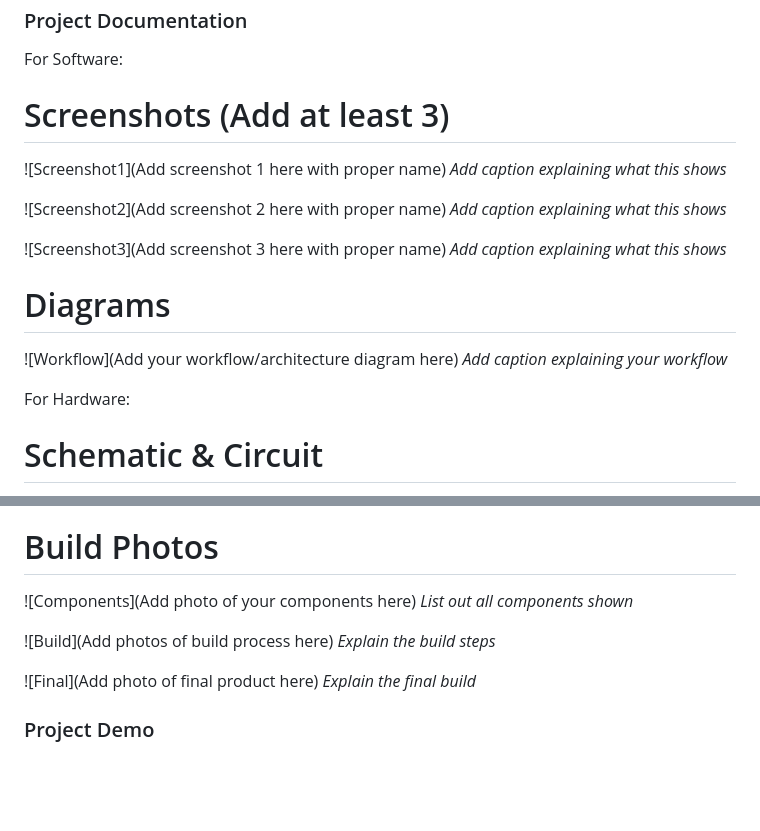
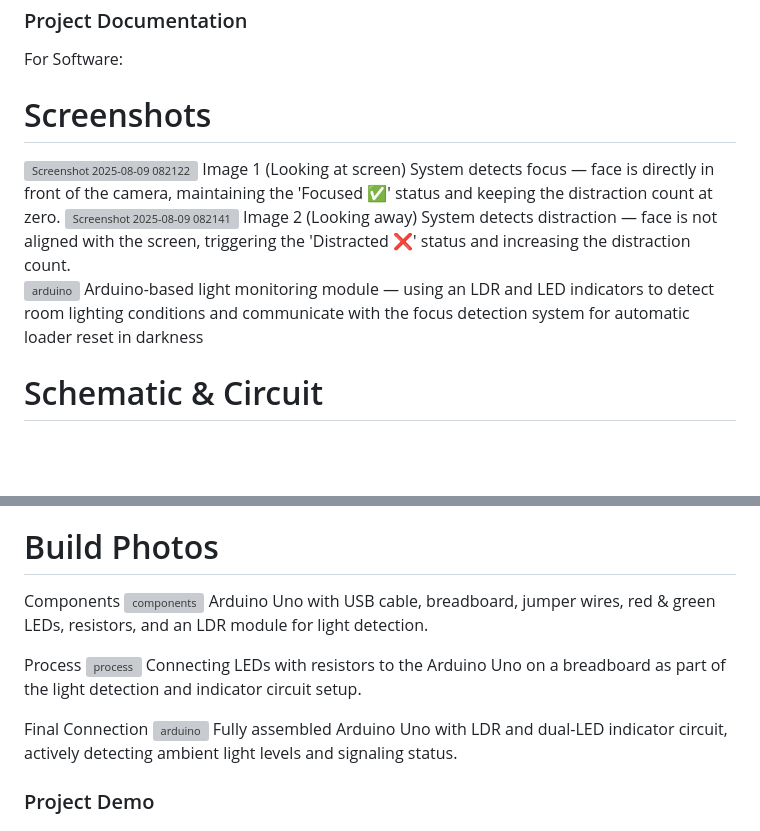
Before and after one commit to Sian-soj/Face-loader, a Markdown page: README.md, 2 parts joined by grey strips. Drawn GitHub-style; blank space fills up the shorter version; grey boxes are pictures that could not be loaded.

```diff
--- a/README.md
+++ b/README.md
@@ -97,20 +97,16 @@ python main.py
 ### Project Documentation
 For Software:
 
-# Screenshots (Add at least 3)
-![Screenshot1](Add screenshot 1 here with proper name)
-*Add caption explaining what this shows*
+# Screenshots
+<img width="1920" height="1080" alt="Screenshot 2025-08-09 082122" src="https://github.com/user-attachments/assets/5f72606d-d89b-4c70-b588-5bb9c51c18ec" />
+Image 1 (Looking at screen)
+System detects focus — face is directly in front of the camera, maintaining the 'Focused ✅' status and keeping the distraction count at zero.
 
-![Screenshot2](Add screenshot 2 here with proper name)
-*Add caption explaining what this shows*
+<img width="1920" height="1080" alt="Screenshot 2025-08-09 082141" src="https://github.com/user-attachments/assets/045f379a-6519-4b77-9c1b-bb3a47c591f6" />
+Image 2 (Looking away)
+System detects distraction — face is not aligned with the screen, triggering the 'Distracted ❌' status and increasing the distraction count.
 
-![Screenshot3](Add screenshot 3 here with proper name)
-*Add caption explaining what this shows*
-
-# Diagrams
-![Workflow](Add your workflow/architecture diagram here)
-*Add caption explaining your workflow*
-
-For Hardware:
+![arduino](https://github.com/user-attachments/assets/a5b34f8a-03dc-45c2-a71b-06fb8c540190)
+Arduino-based light monitoring module — using an LDR and LED indicators to detect room lighting conditions and communicate with the focus detection system for automatic loader reset in darkness
 
 # Schematic & Circuit
@@ -122,13 +115,16 @@ For Hardware:
 
 # Build Photos
-![Components](Add photo of your components here)
-*List out all components shown*
+Components
+![components](https://github.com/user-attachments/assets/ba6e73ad-6277-460d-8ad2-f3d0da49c5c7)
+Arduino Uno with USB cable, breadboard, jumper wires, red & green LEDs, resistors, and an LDR module for light detection.
 
-![Build](Add photos of build process here)
-*Explain the build steps*
+Process
+![process](https://github.com/user-attachments/assets/1e15bcf9-9051-41ee-aa8c-dcf4197bb75a)
+Connecting LEDs with resistors to the Arduino Uno on a breadboard as part of the light detection and indicator circuit setup.
 
-![Final](Add photo of final product here)
-*Explain the final build*
+Final Connection
+![arduino](https://github.com/user-attachments/assets/e1766e0c-a080-452f-bdbf-cc38823f67f8)
+Fully assembled Arduino Uno with LDR and dual-LED indicator circuit, actively detecting ambient light levels and signaling status.
 
 ### Project Demo
 # Video
```
Also changed, not shown: other parts of README.md (+2 -5 lines).
